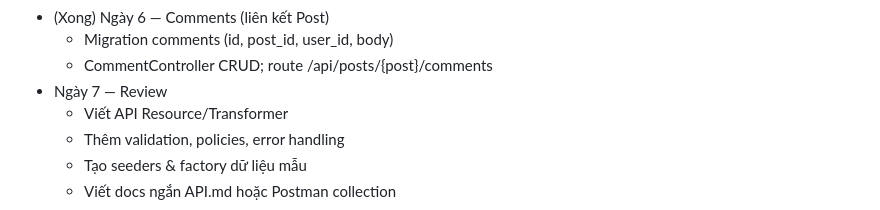
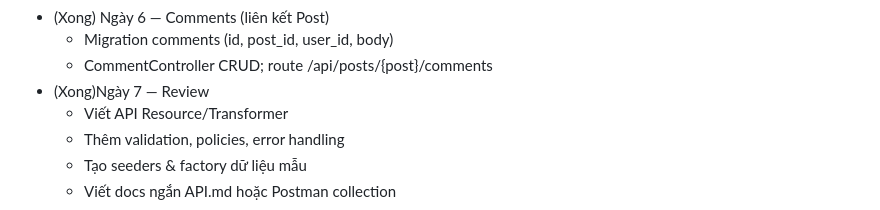
Before and after one commit to haihoan2874/WorkHive, a Markdown page: README.md, the part around the change. Rendered like a GitHub page.

Commit message:
(N7) Xong Api Resource/ Transformer-validation-policies-seeders-factory

```diff
--- a/README.md
+++ b/README.md
@@ -31,7 +31,7 @@ Tuần 1 — Backend (Laravel API)
 - (Xong) Ngày 6 — Comments (liên kết Post)
   - Migration comments (id, post_id, user_id, body)
   - CommentController CRUD; route /api/posts/{post}/comments
-- Ngày 7 — Review
+- (Xong)Ngày 7 — Review
   - Viết API Resource/Transformer
   - Thêm validation, policies, error handling
   - Tạo seeders & factory dữ liệu mẫu
```
